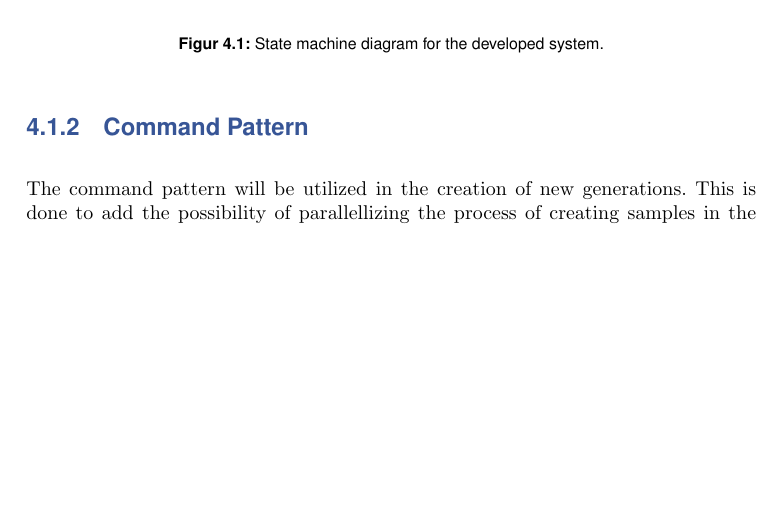
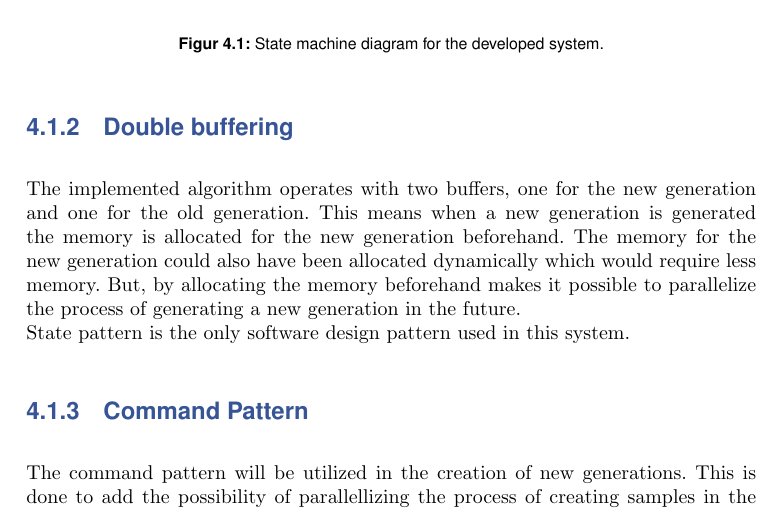
Before and after one commit to HansEge/ERTS_Report, a LaTeX document (Report/Main.tex, which reads Report/Chapters/Design.tex): part of page 7 of 18, cut so that both start at the same text, the shorter picture padded with empty space. Compiled offline with pdfLaTeX.

Commit message:
Første del af doublebuffering

```diff
--- a/Report/Chapters/Design.tex
+++ b/Report/Chapters/Design.tex
@@ -20,5 +20,9 @@ Figure \ref{fig:STM_diagram} shows the state machine diagram for system. It can
 	\label{fig:STM_diagram}
 \end{figure}
 
+\subsection{Double buffering}
+The implemented algorithm operates with two buffers, one for the new generation and one for the old generation. This means when a new generation is generated the memory is allocated for the new generation beforehand. The memory for the new generation could also have been allocated dynamically which would require less memory. But, by allocating the memory beforehand makes it possible to parallelize the process of generating a new generation in the future.\\
+State pattern is the only software design pattern used in this system.
+
 \subsection{Command Pattern}
 The command pattern will be utilized in the creation of new generations. This is done to add the possibility of parallellizing the process of creating samples in the new generation. By creating a command queue and letting different instances of the class that creates samples \textit{(creators)} execute the commands, it is possible to "order" the creation of a certain amount of new samples, and then let the execution be up to the scheduler. This way, design space exploration can be carried out, with evaluation of execution speed versus resources used.
```
